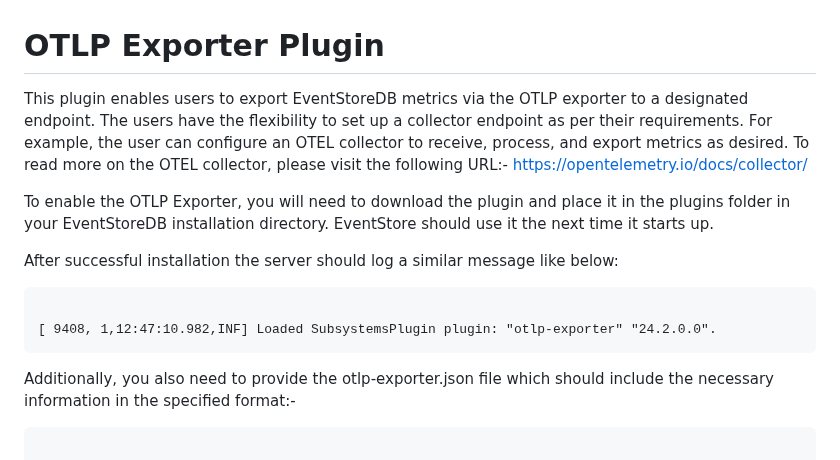
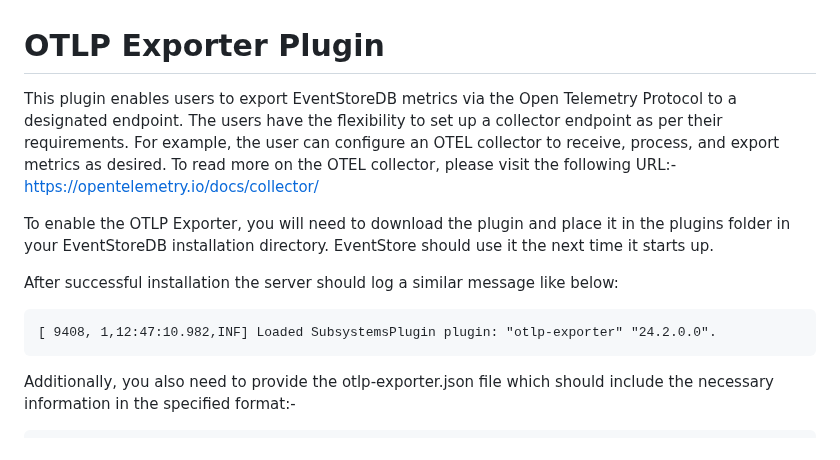
Before and after one commit to dhingrak/ToDoList, a Markdown page: README.md, the part around one of its changes. Drawn GitHub-style.

````diff
--- a/README.md
+++ b/README.md
@@ -1,5 +1,5 @@
 # OTLP Exporter Plugin
-This plugin enables users to export EventStoreDB metrics via the OTLP exporter to a designated endpoint. The users have the flexibility to set up a collector endpoint as per their requirements. For example, the user can configure an OTEL collector to receive, process, and export metrics as desired.
+This plugin enables users to export EventStoreDB metrics via the Open Telemetry Protocol to a designated endpoint. The users have the flexibility to set up a collector endpoint as per their requirements. For example, the user can configure an OTEL collector to receive, process, and export metrics as desired.
 To read more on the OTEL collector, please visit the following URL:-
 https://opentelemetry.io/docs/collector/
 
@@ -7,13 +7,11 @@ To enable the OTLP Exporter, you will need to download the plugin and place it i
 
 After successful installation the server should log a similar message like below:
 ```
-
 [ 9408, 1,12:47:10.982,INF] Loaded SubsystemsPlugin plugin: "otlp-exporter" "24.2.0.0".
 ```
 
 Additionally, you also need to provide the otlp-exporter.json file which should include the necessary information in the specified format:-
 ```
-
 {
 	"OpenTelemetry": {
 		"Otlp": {
````
Also changed, not shown: other parts of README.md (+0 -1 lines).
